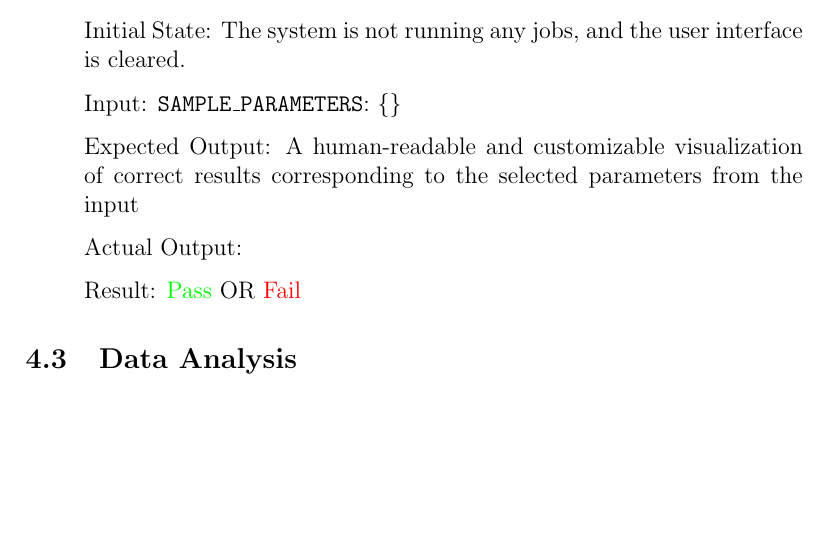
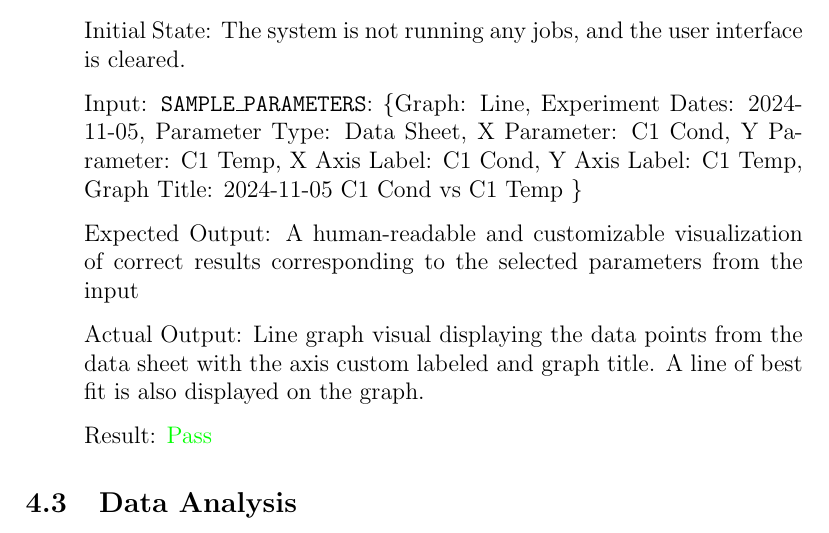
Before and after one commit to SumanyaG/Alkalytics, a LaTeX document (docs/VnVReport/VnVReport.tex): part of page 7 of 25 before the commit and part of page 7 of 26 after it, cut so that both start at the same text, the shorter picture padded with empty space. Compiled offline with pdfLaTeX.

Commit message:
doc(VnVReport): add test results FR-ST2

```diff
--- a/docs/VnVReport/VnVReport.tex
+++ b/docs/VnVReport/VnVReport.tex
@@ -130,14 +130,19 @@ Control: Manual
 Initial State: The system is not running any jobs, and the user interface is
 cleared.
 
-Input: \texttt{SAMPLE\_PARAMETERS}: \{\}
+Input: \texttt{SAMPLE\_PARAMETERS}: \{Graph: Line, Experiment Dates: 2024-11-05,
+Parameter Type: Data Sheet, X Parameter: C1 Cond, Y Parameter: C1 Temp, X Axis
+Label: C1 Cond, Y Axis Label: C1 Temp, Graph Title: 2024-11-05 C1 Cond vs C1
+Temp \}
 
 Expected Output: A human-readable and customizable visualization of correct
 results corresponding to the selected parameters from the input
 
-Actual Output:
+Actual Output: Line graph visual displaying the data points from the data sheet
+with the axis custom labeled and graph title. A line of best fit is also
+displayed on the graph.
 
-Result: \textcolor{green}{Pass} OR \textcolor{red}{Fail}
+Result: \textcolor{green}{Pass}
 %if fail, explain actual output.
 \end{enumerate}
 
```
Also changed, not shown: docs/VnVReport/VnVReport.pdf.
